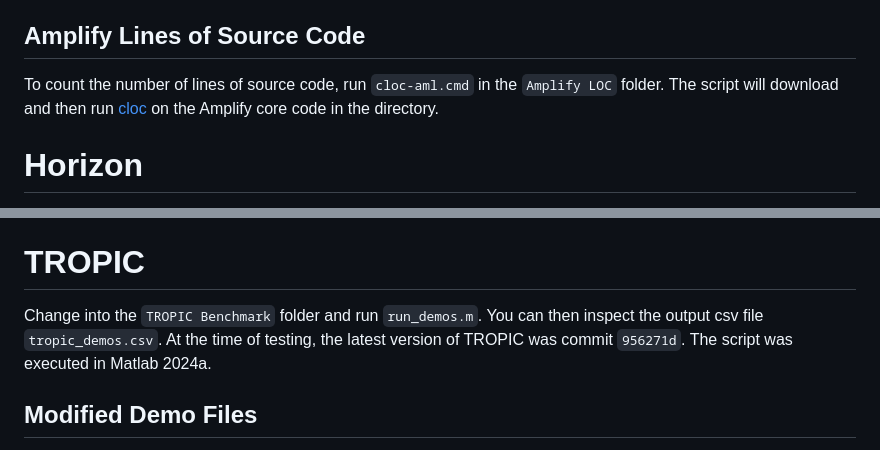
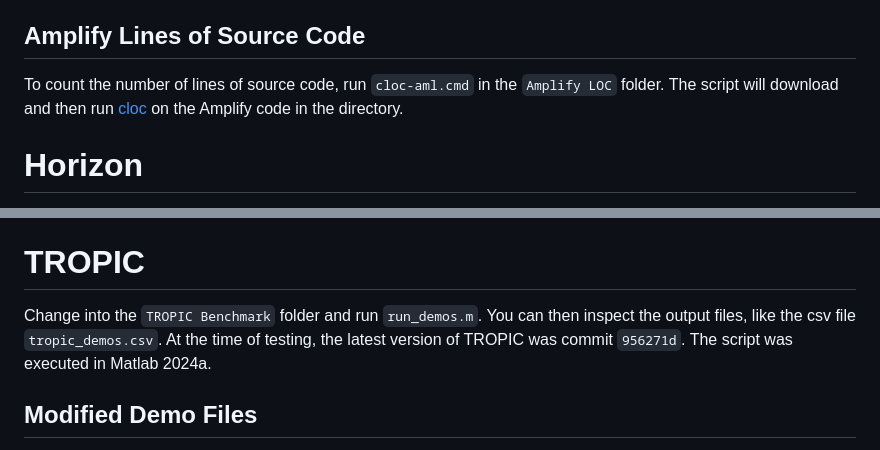
Before and after one commit to nr-codes/Amplify, a Markdown page: Benchmarks/README.md, 2 parts joined by grey strips. GitHub-like rendering.

Commit message:
added clarifying statements in README.

```diff
--- a/Benchmarks/README.md
+++ b/Benchmarks/README.md
@@ -43,7 +43,7 @@ interface](https://neos-server.org/neos/solvers/index.html).  Choose an
 appropriate solver and upload the relevant files.
 
 ## Amplify Lines of Source Code
-To count the number of lines of source code, run `cloc-aml.cmd` in the `Amplify LOC` folder.  The script will download and then run [cloc](https://github.com/AlDanial/cloc) on the Amplify core code in the directory.
+To count the number of lines of source code, run `cloc-aml.cmd` in the `Amplify LOC` folder.  The script will download and then run [cloc](https://github.com/AlDanial/cloc) on the Amplify code in the directory.
 
 # Horizon
 Change into the `Horizon Benchmark` folder.  Then, run `docker_local_cmd.bat` in a DOS shell with an underlying WSL installation with a bash shell (e.g., Ubunutu 22.04), or run `docker_local_bash.sh` in a bash shell.  Several output files are generated.
@@ -82,7 +82,7 @@ Additionally, the five-link biped demo has the following changes as well
 
 # TROPIC
 Change into the `TROPIC Benchmark` folder and run `run_demos.m`.  You can then
-inspect the output csv file `tropic_demos.csv`.  At the time of testing, the
+inspect the output files, like the csv file `tropic_demos.csv`.  At the time of testing, the
 latest version of TROPIC was commit `956271d`.  The script was executed in
 Matlab 2024a.
 
```
